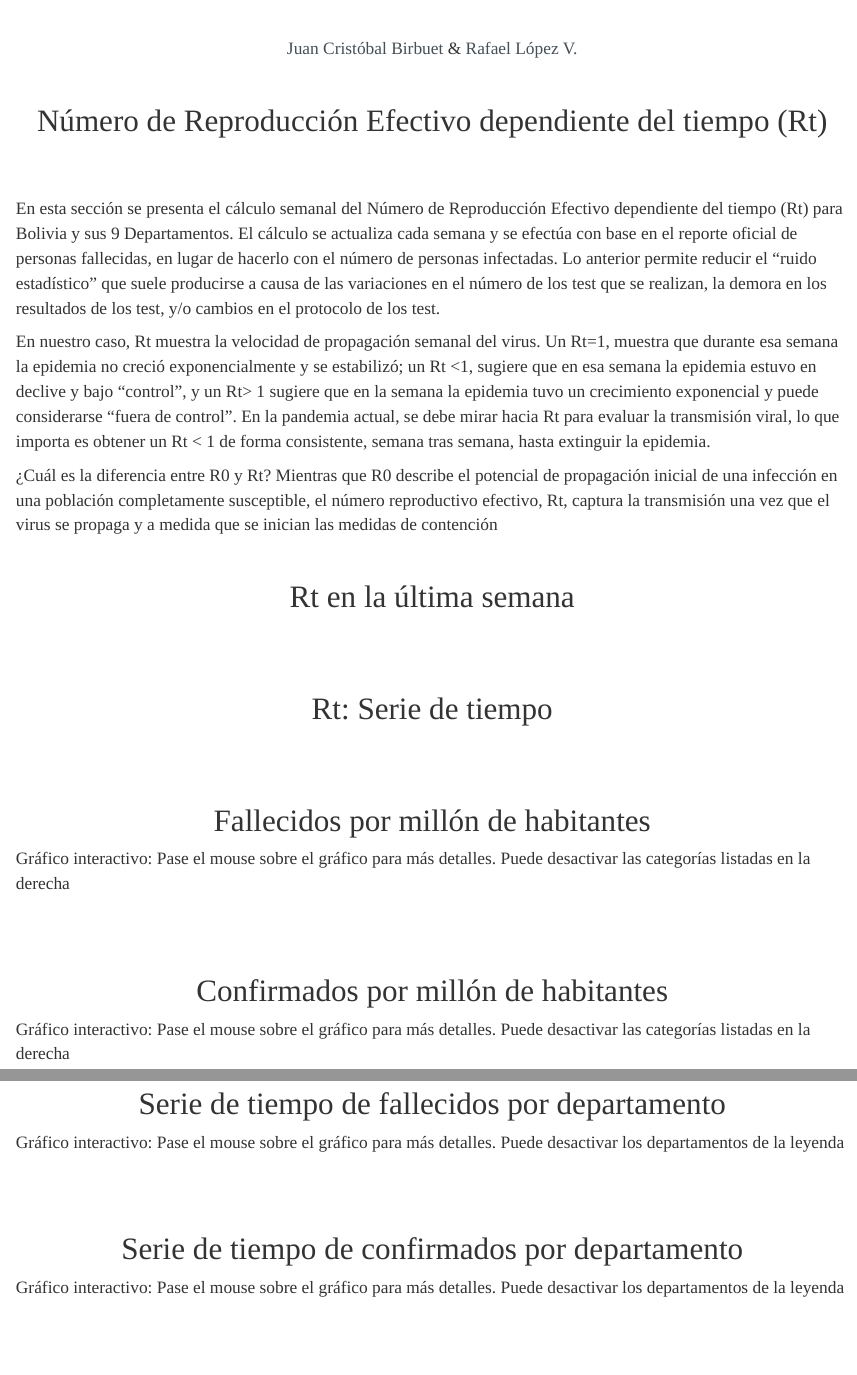
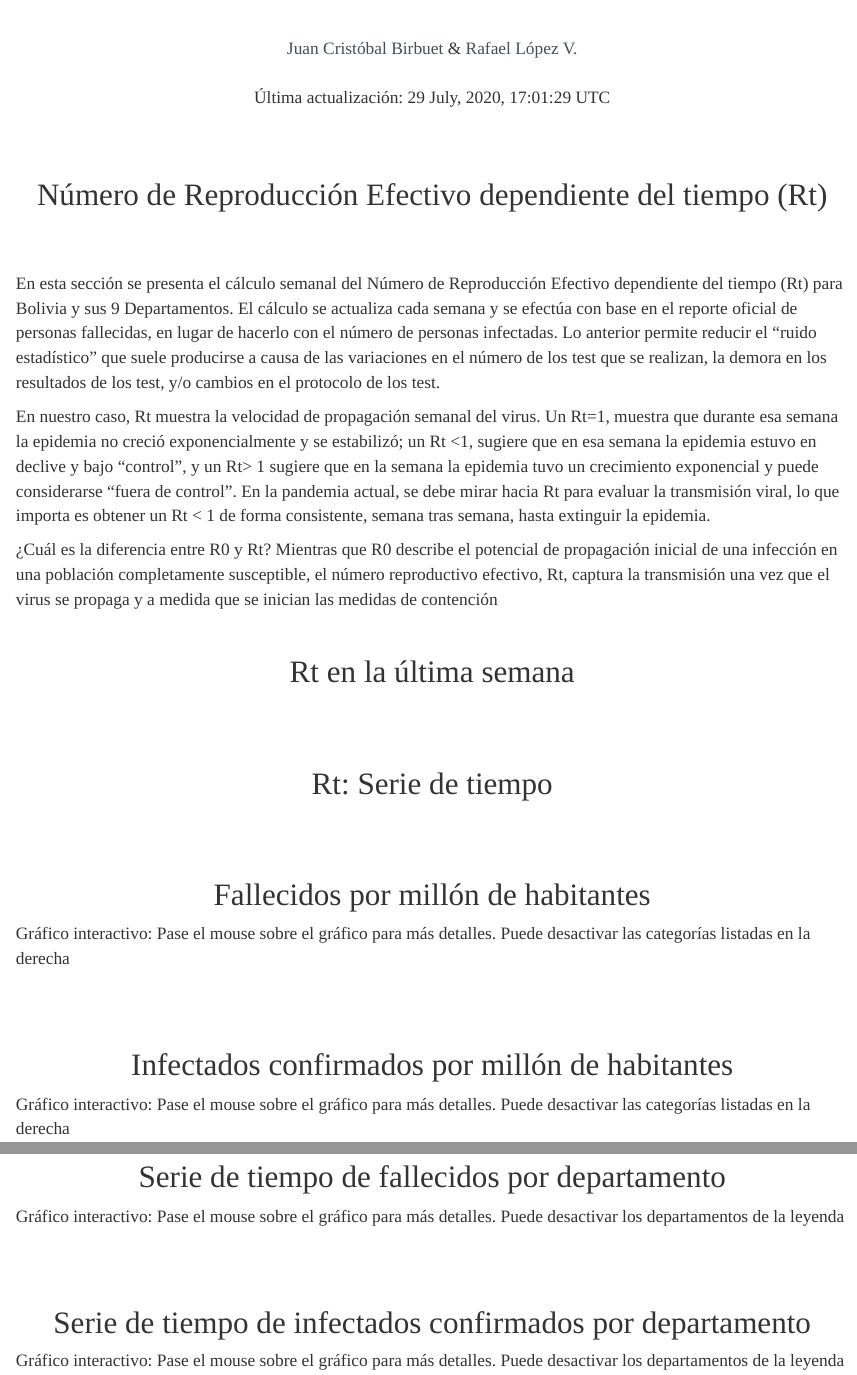
Before and after one commit to rafalopezv/Transmission-rate-RT-of-Covid-19, an R Markdown document (index.Rmd): the page in a window 1100 px wide, from 60 px down, and a second part further down, joined at a grey line. Rendered offline with R 4.5, knitr and Pandoc, with nearby package versions; the code chunks are not run, so their results and figures are left out.

Commit message:
poner fecha

````diff
--- a/index.Rmd
+++ b/index.Rmd
@@ -16,7 +16,9 @@ Sys.setlocale(locale = "es_ES.UTF-8")
 <br>
 <center>[Juan Cristóbal Birbuet](https://www.linkedin.com/in/juan-cristóbal-birbuet-rosazza-b563208/) & [Rafael López V.](https://rafalopezv.io/about/)</center>
 <br>
-
+<center>Última actualización: `r format(Sys.time(), '%d %B, %Y, %X  %Z')`</center>
+<br>
+<br>
 <center><h1>Número de Reproducción Efectivo dependiente del tiempo (Rt)</h1></center>
 <br>
 <br>
@@ -56,7 +58,7 @@ millon_fallecidos
 ```
 <br>
 <br>
-<center><h1>Confirmados por millón de habitantes</h1></center>
+<center><h1>Infectados confirmados por millón de habitantes</h1></center>
 Gráfico interactivo: Pase el mouse sobre el gráfico para más detalles. Puede desactivar las categorías listadas en la derecha
 ```{r, include=T, echo = F}
 millon_confirmados
@@ -70,7 +72,7 @@ evolucion_fallecidos
 ```
 <br>
 <br>
-<center><h1>Serie de tiempo de confirmados por departamento</h1></center>
+<center><h1>Serie de tiempo de infectados confirmados por departamento</h1></center>
 Gráfico interactivo: Pase el mouse sobre el gráfico para más detalles. Puede desactivar los departamentos de la leyenda
 ```{r, include=T, echo = F}
 evolucion_confirmados
````
Also changed, not shown: 1 other file.
